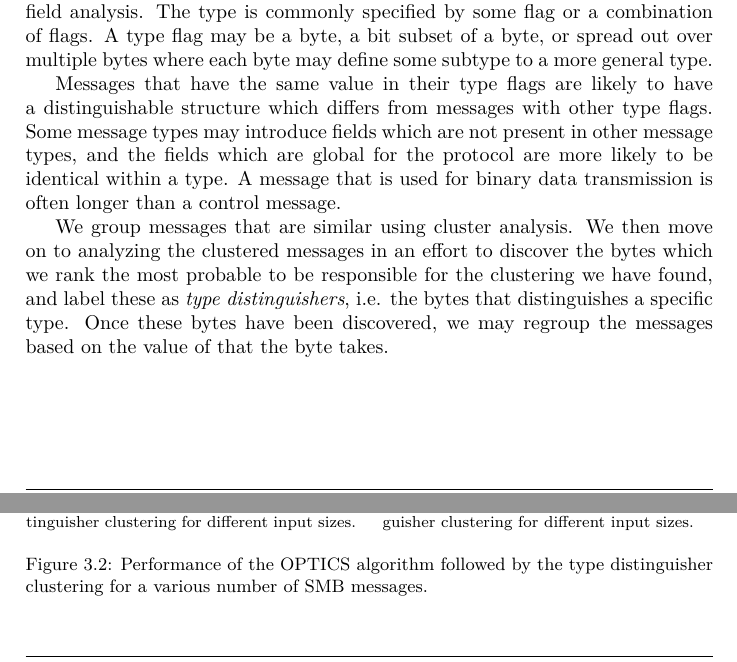
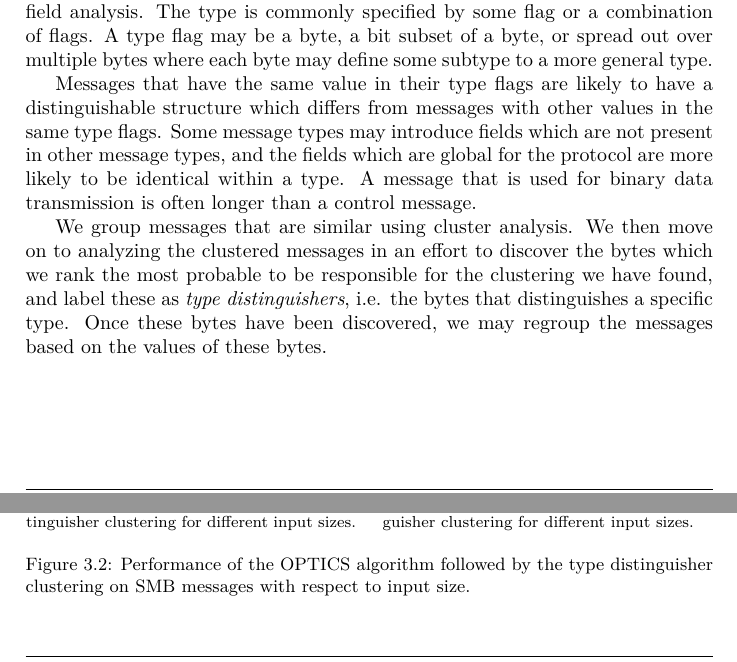
Before and after one commit to CarlEkerot/Exjobb, a LaTeX thesis (doc/report.tex): two parts of pages 19 and 22 of 46, joined at a grey line, cut so that both start at the same text. Compiled offline with XeLaTeX.

Commit message:
Fixed some errors in chapter 3 and on

```diff
--- a/doc/report.tex
+++ b/doc/report.tex
@@ -795,18 +795,18 @@ or spread out over multiple bytes where each byte may define some subtype to a
 more general type.
 
 Messages that have the same value in their type flags are likely to have a
-distinguishable structure which differs from messages with other type flags.
-Some message types may introduce fields which are not present in other
-message types, and the fields which are global for the protocol are more
-likely to be identical within a type. A message that is used for binary data
-transmission is often longer than a control message.
+distinguishable structure which differs from messages with other values in the
+same type flags. Some message types may introduce fields which are not present
+in other message types, and the fields which are global for the protocol are
+more likely to be identical within a type. A message that is used for binary
+data transmission is often longer than a control message.
 
 We group messages that are similar using cluster analysis. We then move on to
 analyzing the clustered messages in an effort to discover the bytes which we
 rank the most probable to be responsible for the clustering we have found, and
 label these as \emph{type distinguishers}, i.e. the bytes that distinguishes a
 specific type. Once these bytes have been discovered, we may regroup the
-messages based on the value of that the byte takes.
+messages based on the values of these bytes.
 
 \subsubsection{Field inference}
 From the grouping acquired by the type inference, we are able to analyze the
@@ -905,8 +905,8 @@ possible.
         \label{fig:metrics_optics}
     \end{subfigure}
     \label{fig:optics_res}
-    \caption{Performance of the OPTICS algorithm for a various number of
-        SMB messages.}
+    \caption{Performance of the OPTICS algorithm on SMB messages with respect
+        to input size.}
 \end{figure}
 
 
@@ -975,7 +975,7 @@ clustering.
     \end{subfigure}
     \label{fig:td_res}
     \caption{Performance of the OPTICS algorithm followed by the type
-        distinguisher clustering for a various number of SMB messages.}
+        distinguisher clustering on SMB messages with respect to input size.}
 \end{figure}
 
 \section{Field analysis}
```
Also changed, not shown: doc/report.tex (12 more changed lines).
